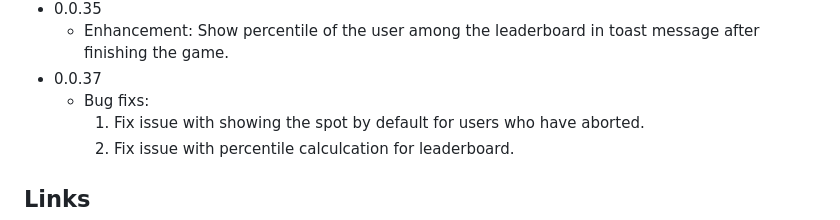
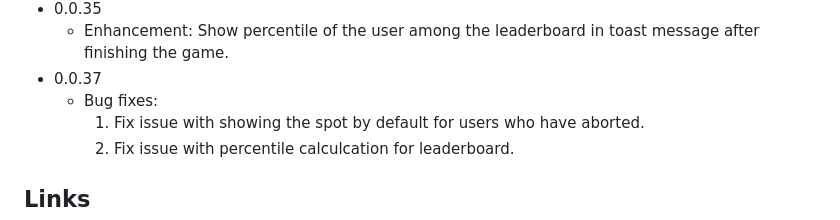
Before and after one commit to Technowise/spottit, a Markdown page: README.md, the part around the change. Rendered like a GitHub page.

Commit message:
Spell fix

```diff
--- a/README.md
+++ b/README.md
@@ -62,7 +62,7 @@ Help page describes details on how to play the game and the app's features.
 * 0.0.35
   * Enhancement: Show percentile of the user among the leaderboard in toast message after finishing the game.
 * 0.0.37
-  * Bug fixs:
+  * Bug fixes:
     1) Fix issue with showing the spot by default for users who have aborted.
     2) Fix issue with percentile calculcation for leaderboard.
 
```
